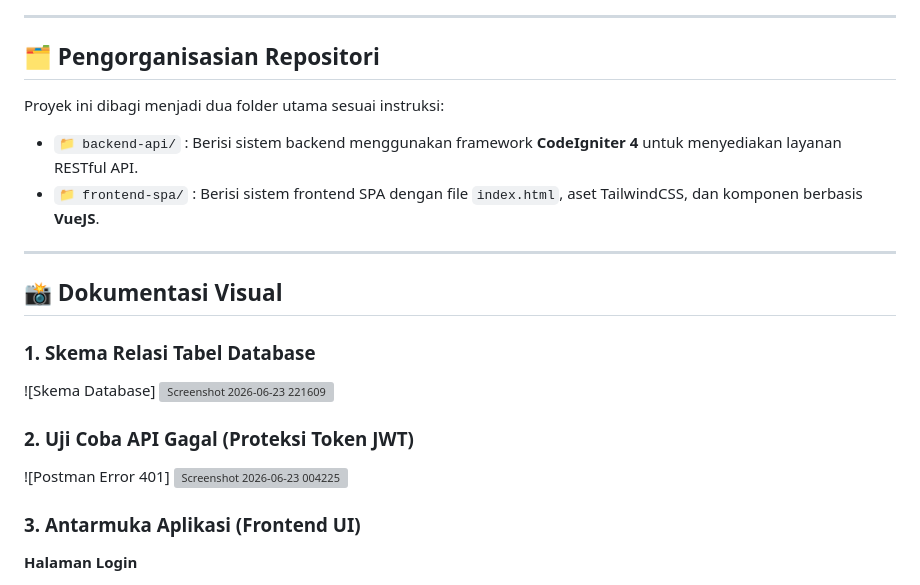
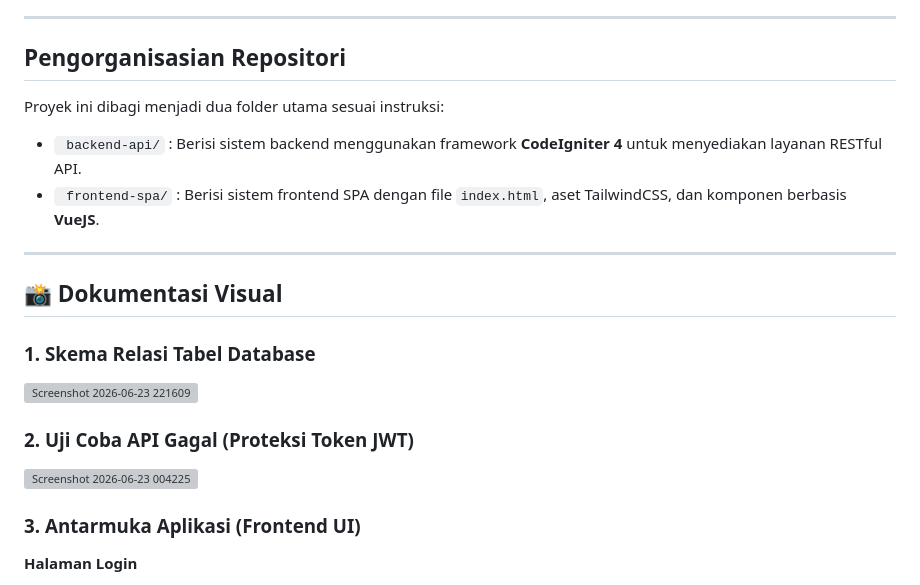
Before and after one commit to arofahrh/UAS_PemrogramanWEB2, a Markdown page: README.md, the part around one of its changes. Rendered like a GitHub page; grey boxes are pictures that could not be loaded.

```diff
--- a/README.md
+++ b/README.md
@@ -15,22 +15,20 @@
 
 ---
 
-## 🗂️ Pengorganisasian Repositori
+## Pengorganisasian Repositori
 Proyek ini dibagi menjadi dua folder utama sesuai instruksi:
-* `📁 backend-api/` : Berisi sistem backend menggunakan framework **CodeIgniter 4** untuk menyediakan layanan RESTful API.
-* `📁 frontend-spa/` : Berisi sistem frontend SPA dengan file `index.html`, aset TailwindCSS, dan komponen berbasis **VueJS**.
+* ` backend-api/` : Berisi sistem backend menggunakan framework **CodeIgniter 4** untuk menyediakan layanan RESTful API.
+* ` frontend-spa/` : Berisi sistem frontend SPA dengan file `index.html`, aset TailwindCSS, dan komponen berbasis **VueJS**.
 
 ---
 
 ## 📸 Dokumentasi Visual
 
 ### 1. Skema Relasi Tabel Database
-![Skema Database]
 <img width="386" height="201" alt="Screenshot 2026-06-23 221609" src="https://github.com/user-attachments/assets/c9fcde8e-746e-4e96-9c1d-9b0267553d49" />
 
 
 ### 2. Uji Coba API Gagal (Proteksi Token JWT)
-![Postman Error 401]
 <img width="640" height="358" alt="Screenshot 2026-06-23 004225" src="https://github.com/user-attachments/assets/3ef752e5-bd99-4e6b-8419-c9c0335e8015" />
 
 
```
Also changed, not shown: other parts of README.md (+1 -1 lines).
